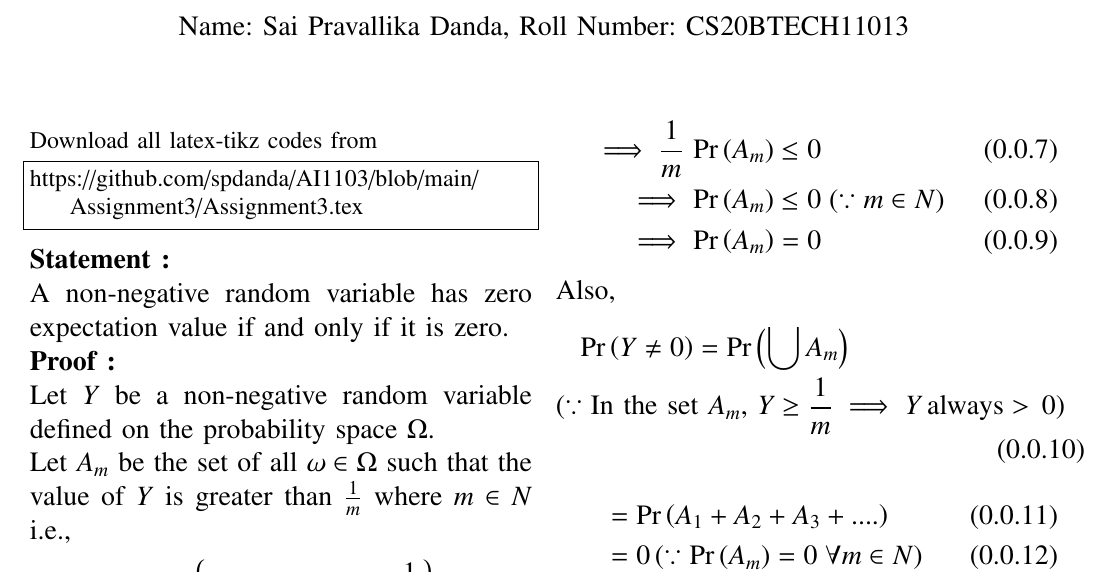
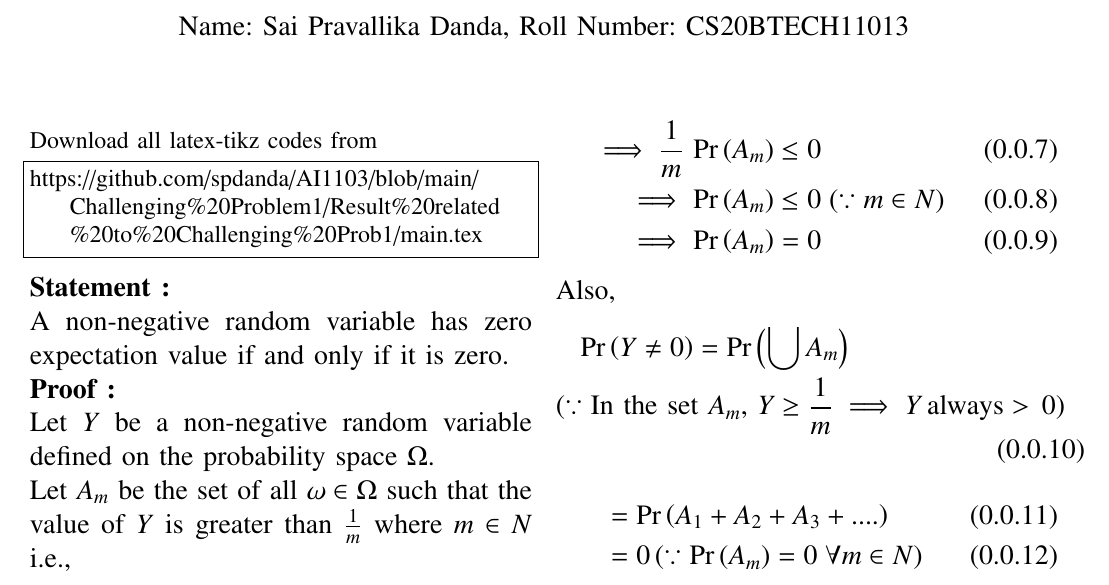
Before and after one commit to spdanda/AI1103, a LaTeX paper (Challenging Problem1/Result related to Challenging Prob1/main.tex): part of the page, cut so that both start at the same text. Compiled offline with pdfLaTeX.

Commit message:
Update main.tex

```diff
--- a/Challenging Problem1/Result related to Challenging Prob1/main.tex
+++ b/Challenging Problem1/Result related to Challenging Prob1/main.tex
@@ -129,7 +129,7 @@ columns=fullflexible
 Download all latex-tikz codes from
 %
 \begin{lstlisting}
-https://github.com/spdanda/AI1103/blob/main/Assignment3/Assignment3.tex
+https://github.com/spdanda/AI1103/blob/main/Challenging%20Problem1/Result%20related%20to%20Challenging%20Prob1/main.tex
 \end{lstlisting}
 \large\textbf{Statement :}\\
 A non-negative random variable has zero expectation value if and only if it is zero.\\
```
